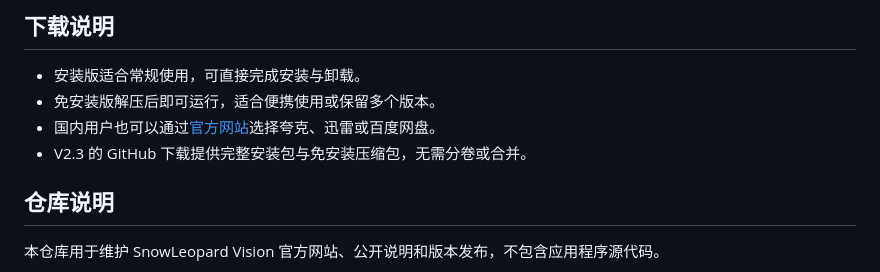
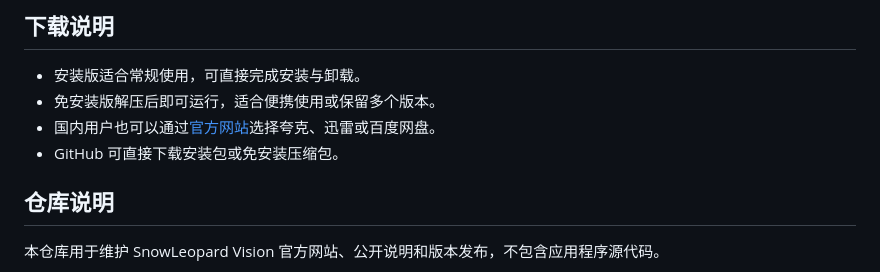
Before and after one commit to SnowLeopard-Elysia/SnowLeopard-Vision, a Markdown page: README.md, the part around the change. GitHub-like rendering.

Commit message:
精简下载说明

```diff
--- a/README.md
+++ b/README.md
@@ -34,7 +34,7 @@ SnowLeopard Vision 是一款本地 AI 图片与视频增强工具，支持图片
 - 安装版适合常规使用，可直接完成安装与卸载。
 - 免安装版解压后即可运行，适合便携使用或保留多个版本。
 - 国内用户也可以通过[官方网站](https://snowleopard-elysia.github.io/SnowLeopard-Vision/#download)选择夸克、迅雷或百度网盘。
-- V2.3 的 GitHub 下载提供完整安装包与免安装压缩包，无需分卷或合并。
+- GitHub 可直接下载安装包或免安装压缩包。
 
 ## 仓库说明
 
```
